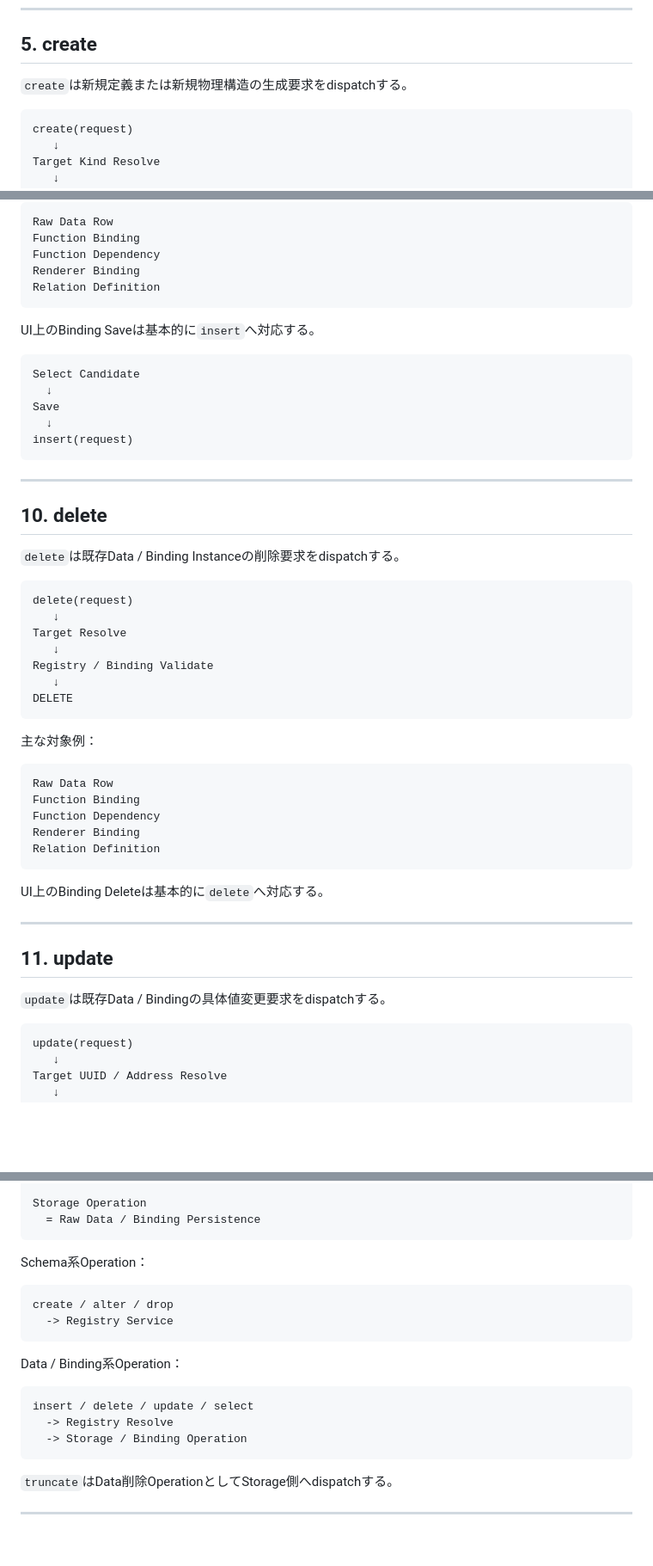
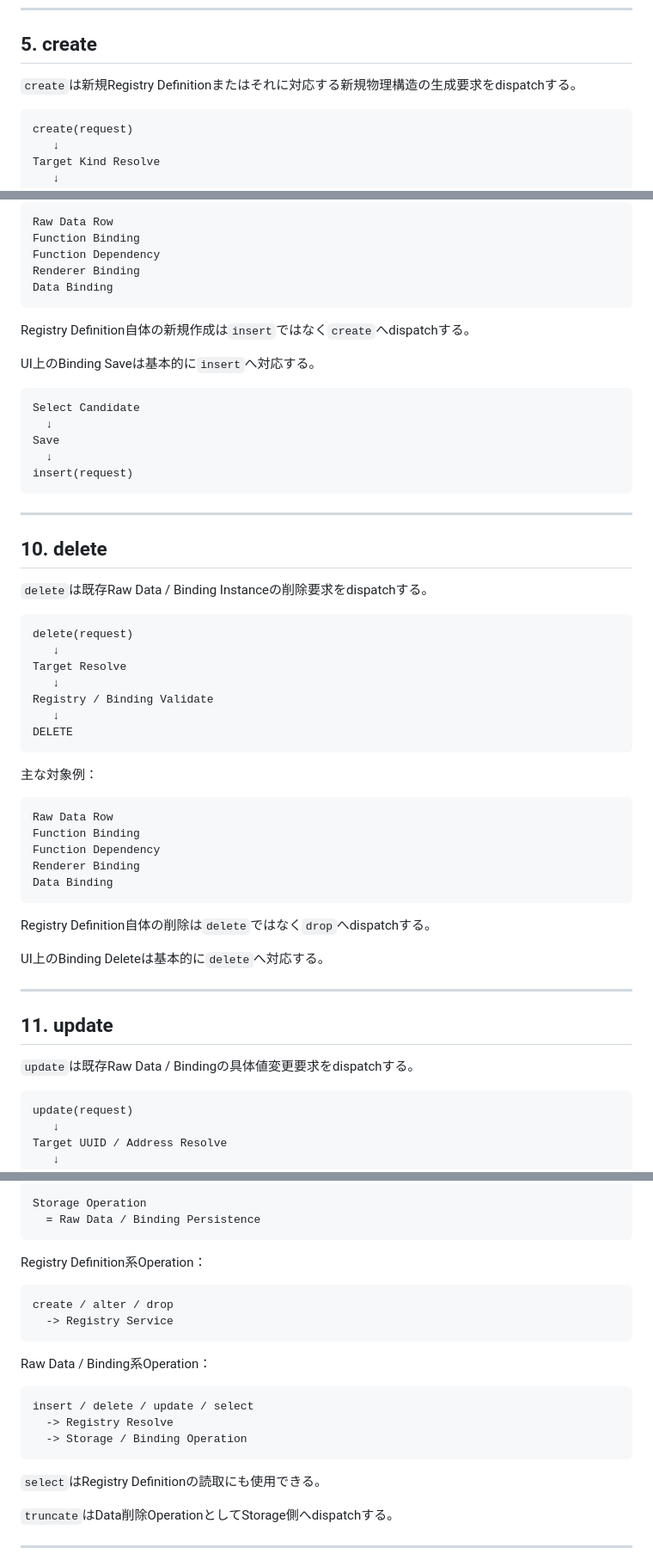
Before and after one commit to tk-ud/PrimitiveAppEditer, a Markdown page: Resolver.md, 3 parts joined by grey strips. Shown at 86% size. Drawn GitHub-style; blank space fills up the shorter version.

````diff
--- a/Resolver.md
+++ b/Resolver.md
@@ -135,7 +137,7 @@ Ambiguous Target
 
 ## 5. create
 
-`create`は新規定義または新規物理構造の生成要求をdispatchする。
+`create`は新規Registry Definitionまたはそれに対応する新規物理構造の生成要求をdispatchする。
 
 ```text
 create(request)
@@ -281,8 +298,10 @@ Raw Data Row
 Function Binding
 Function Dependency
 Renderer Binding
-Relation Definition
+Data Binding
 ```
+
+Registry Definition自体の新規作成は`insert`ではなく`create`へdispatchする。
 
 UI上のBinding Saveは基本的に`insert`へ対応する。
 
@@ -298,7 +317,7 @@ insert(request)
 
 ## 10. delete
 
-`delete`は既存Data / Binding Instanceの削除要求をdispatchする。
+`delete`は既存Raw Data / Binding Instanceの削除要求をdispatchする。
 
 ```text
 delete(request)
@@ -317,8 +336,10 @@ Raw Data Row
 Function Binding
 Function Dependency
 Renderer Binding
-Relation Definition
+Data Binding
 ```
+
+Registry Definition自体の削除は`delete`ではなく`drop`へdispatchする。
 
 UI上のBinding Deleteは基本的に`delete`へ対応する。
 
@@ -326,7 +347,7 @@ UI上のBinding Deleteは基本的に`delete`へ対応する。
 
 ## 11. update
 
-`update`は既存Data / Bindingの具体値変更要求をdispatchする。
+`update`は既存Raw Data / Bindingの具体値変更要求をdispatchする。
 
 ```text
 update(request)
@@ -437,20 +460,22 @@ Storage Operation
   = Raw Data / Binding Persistence
 ```
 
-Schema系Operation：
+Registry Definition系Operation：
 
 ```text
 create / alter / drop
   -> Registry Service
 ```
 
-Data / Binding系Operation：
+Raw Data / Binding系Operation：
 
 ```text
 insert / delete / update / select
   -> Registry Resolve
   -> Storage / Binding Operation
 ```
+
+`select`はRegistry Definitionの読取にも使用できる。
 
 `truncate`はData削除OperationとしてStorage側へdispatchする。
 
````
Also changed, not shown: other parts of Resolver.md (+33 -11 lines).
